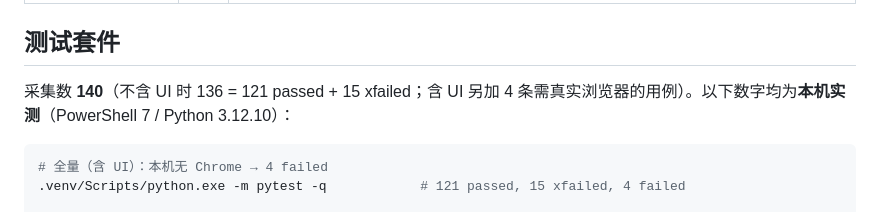
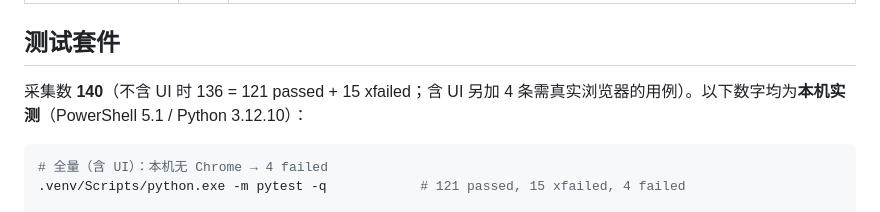
Before and after one commit to lefan17/agent-test-hub, a Markdown page: README.md, the part around the change. Rendered like a GitHub page.

Commit message:
docs: 修正 README 中本机 PowerShell 版本（7 → 5.1）
本机实测 $PSVersionTable.PSVersion = 5.1.26100.9444，Get-Command pwsh 为空，
README 原写 PowerShell 7 与事实不符。

回归：121 passed + 15 xfailed / ruff check / mypy 全绿。

````diff
--- a/README.md
+++ b/README.md
@@ -110,7 +110,7 @@
 
 ## 测试套件
 
-采集数 **140**（不含 UI 时 136 = 121 passed + 15 xfailed；含 UI 另加 4 条需真实浏览器的用例）。以下数字均为**本机实测**（PowerShell 7 / Python 3.12.10）：
+采集数 **140**（不含 UI 时 136 = 121 passed + 15 xfailed；含 UI 另加 4 条需真实浏览器的用例）。以下数字均为**本机实测**（PowerShell 5.1 / Python 3.12.10）：
 
 ```bash
 # 全量（含 UI）：本机无 Chrome → 4 failed
````
